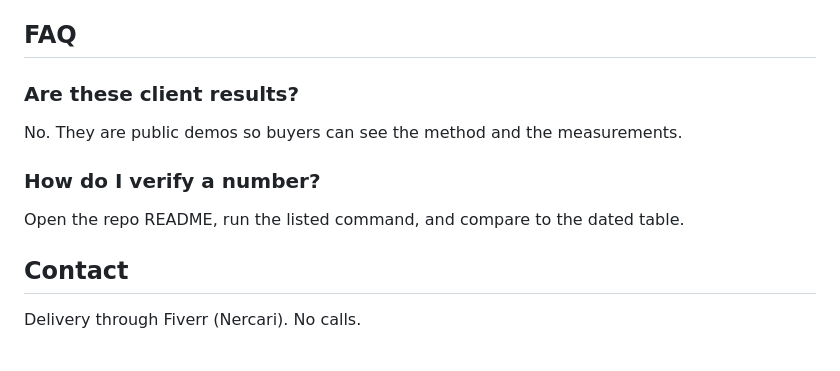
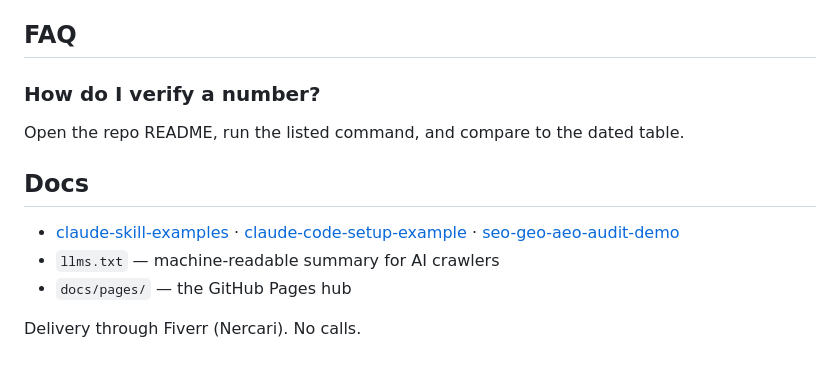
Before and after one commit to Nercari/Nercari, a Markdown page: README.md, the part around the change printed below. Drawn GitHub-style.

```diff
--- a/README.md
+++ b/README.md
@@ -25,12 +42,13 @@ Each name was checked to make sure no real business uses it.
 
 ## FAQ
-
-### Are these client results?
-No. They are public demos so buyers can see the method and the measurements.
 
 ### How do I verify a number?
 Open the repo README, run the listed command, and compare to the dated table.
 
-## Contact
+## Docs
+
+- [claude-skill-examples](https://github.com/Nercari/claude-skill-examples) · [claude-code-setup-example](https://github.com/Nercari/claude-code-setup-example) · [seo-geo-aeo-audit-demo](https://github.com/Nercari/seo-geo-aeo-audit-demo)
+- `llms.txt` — machine-readable summary for AI crawlers
+- `docs/pages/` — the GitHub Pages hub
 
 Delivery through Fiverr (Nercari). No calls.
```
Also changed, not shown: other parts of README.md (+31 -14 lines), docs/assets/banner-Nercari.png (added), docs/assets/profile-strip-Nercari.png (added), docs/assets/social-Nercari.png (added).
